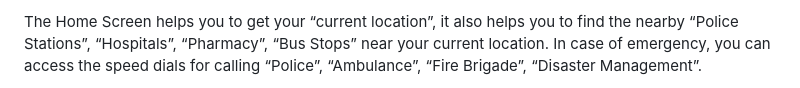
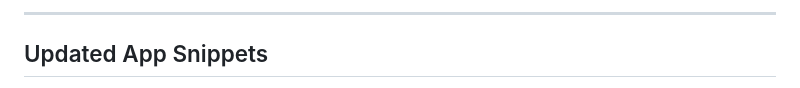
Before and after one commit to tamojitalwaysghosh/For-Her-women-safety-app-, a Markdown page: README.md, the part around one of its changes. Rendered like a GitHub page.

```diff
--- a/README.md
+++ b/README.md
@@ -30,5 +59,5 @@ Home Screen:
 
-The Home Screen helps you to get your “current location”, it also helps you to find the nearby “Police Stations”, “Hospitals”, “Pharmacy”, “Bus Stops” near your current location.
-In case of emergency, you can access the speed dials for calling “Police”, “Ambulance”, “Fire Brigade”, “Disaster Management”.
+---
 
+## Updated App Snippets
 
```
Also changed, not shown: other parts of README.md (+62 -42 lines).
